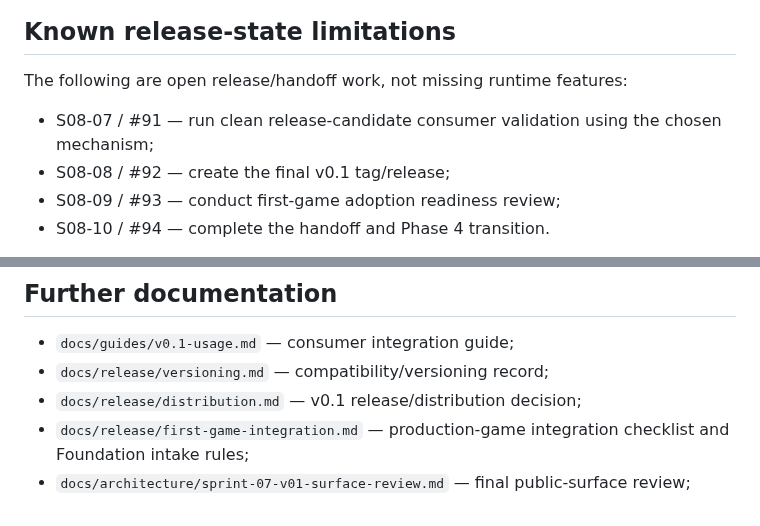
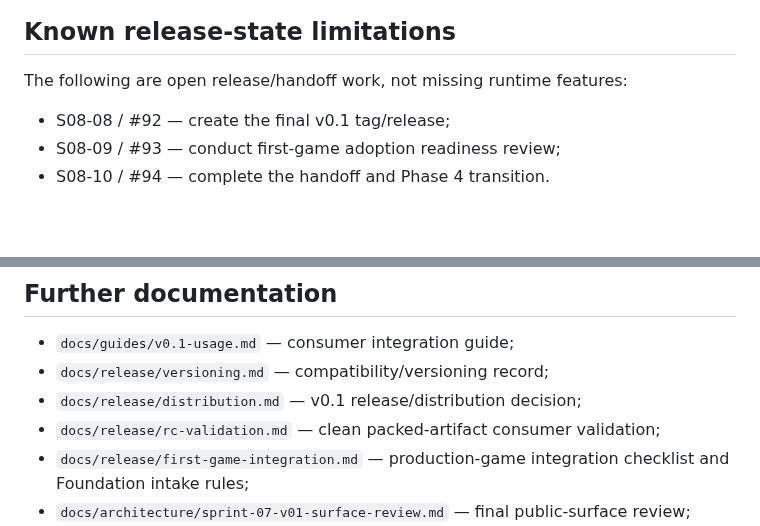
Before and after one commit to drakeshard/web-foundation, a Markdown page: docs/release/v0.1.md, 2 parts joined by grey strips. Drawn GitHub-style; blank space fills up the shorter version.

Commit message:
docs: record S08-07 release-candidate evidence

```diff
--- a/docs/release/v0.1.md
+++ b/docs/release/v0.1.md
@@ -190,7 +190,6 @@ Future shared surfaces require current-consumer evidence and the project admissi
 
 The following are open release/handoff work, not missing runtime features:
 
-- S08-07 / #91 — run clean release-candidate consumer validation using the chosen mechanism;
 - S08-08 / #92 — create the final v0.1 tag/release;
 - S08-09 / #93 — conduct first-game adoption readiness review;
 - S08-10 / #94 — complete the handoff and Phase 4 transition.
@@ -211,6 +210,7 @@ No unresolved runtime/API blocker was recorded by the Sprint 07 blocker review.
 - `docs/guides/v0.1-usage.md` — consumer integration guide;
 - `docs/release/versioning.md` — compatibility/versioning record;
 - `docs/release/distribution.md` — v0.1 release/distribution decision;
+- `docs/release/rc-validation.md` — clean packed-artifact consumer validation;
 - `docs/release/first-game-integration.md` — production-game integration checklist and Foundation intake rules;
 - `docs/architecture/sprint-07-v01-surface-review.md` — final public-surface review;
 - `docs/testing/browser-compatibility.md` — browser matrix and limitations;
```
